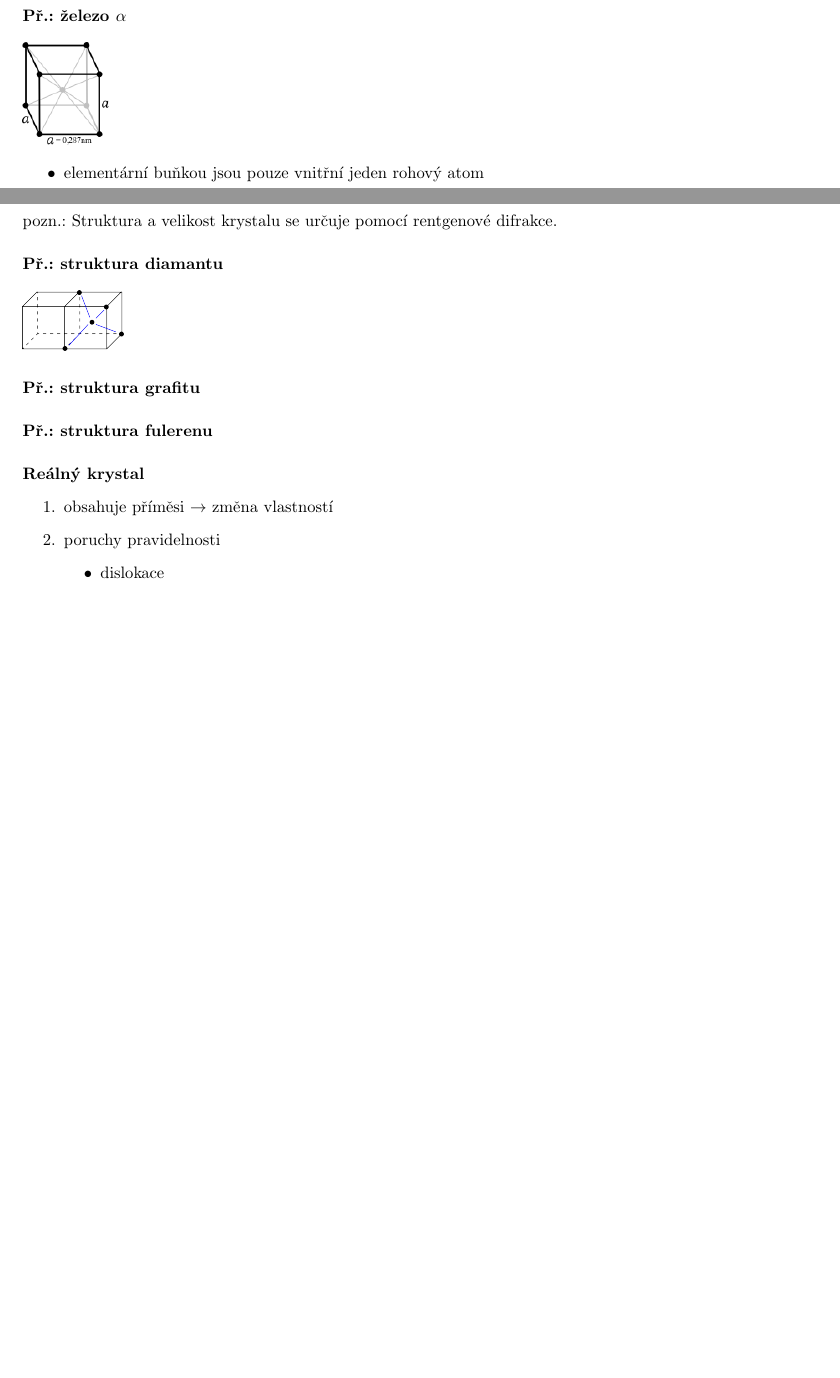
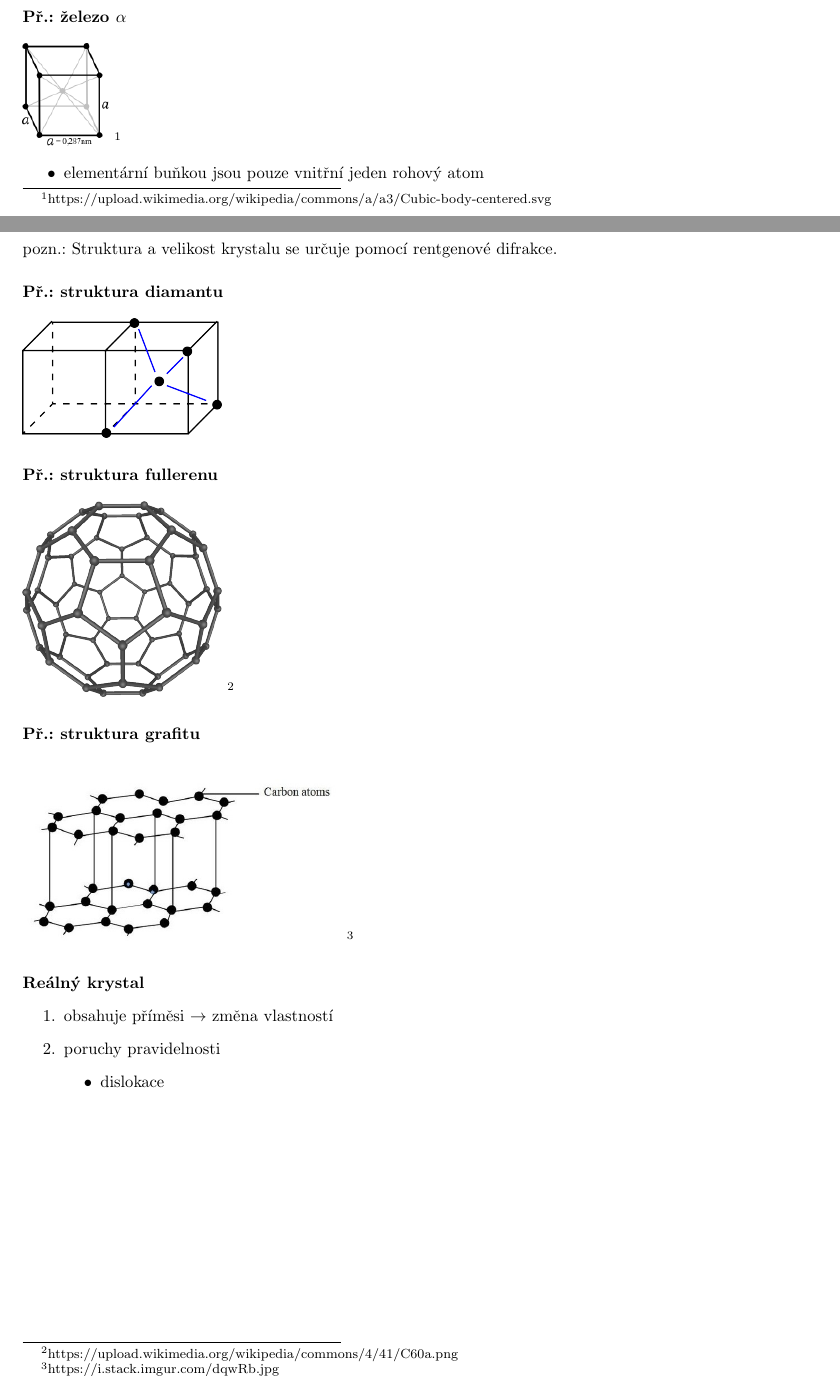
Before and after one commit to JRadl/Zapisy, a LaTeX document (Fyzika/04_pevne_latky.tex): two parts of pages 2 and 3 of 3, joined at a grey line, cut so that both start at the same text, the shorter picture padded with empty space. Compiled offline with pdfLaTeX.

Commit message:
fyzika - obrázky

```diff
--- a/Fyzika/04_pevne_latky.tex
+++ b/Fyzika/04_pevne_latky.tex
@@ -55,6 +55,7 @@ Mezi amorfními a polykrystalickými látkami je těžko rozlišitelná hranice.
 
 \paragraph{Př.: železo $\alpha$}\mbox{}\\ \mbox{} \\
 \includegraphics[scale=0.5]{pictures/001.png}
+\footnote{https://upload.wikimedia.org/wikipedia/commons/a/a3/Cubic-body-centered.svg}
 \begin{itemize}
 \item elementární buňkou jsou pouze vnitřní jeden rohový atom
 \end{itemize}
@@ -66,10 +67,16 @@ Mezi amorfními a polykrystalickými látkami je těžko rozlišitelná hranice.
 pozn.: Struktura a velikost krystalu se určuje pomocí rentgenové difrakce.
 
 \paragraph{Př.: struktura diamantu}\mbox{}\\ \mbox{} \\
-\includegraphics[scale=0.5]{pictures/002.png}
-\paragraph{Př.: struktura grafitu}
+\includegraphics[width=0.25\textwidth]{pictures/002.png}
 
-\paragraph{Př.: struktura fulerenu}
+\paragraph{Př.: struktura fullerenu}\mbox{}\\ \mbox{} \\
+\includegraphics[width=0.25\textwidth]{pictures/003.png}
+\footnote{https://upload.wikimedia.org/wikipedia/commons/4/41/C60a.png}
+
+\paragraph{Př.: struktura grafitu}\mbox{}\\ \mbox{} \\
+\includegraphics[width=0.4\textwidth]{pictures/004.jpg}
+\footnote{https://i.stack.imgur.com/dqwRb.jpg}
+
 
 \paragraph{Reálný krystal}
 \begin{enumerate}
```
Also changed, not shown: Fyzika/04_pevne_latky.pdf, Fyzika/pictures/003.png (added), Fyzika/pictures/004.jpg (added).
